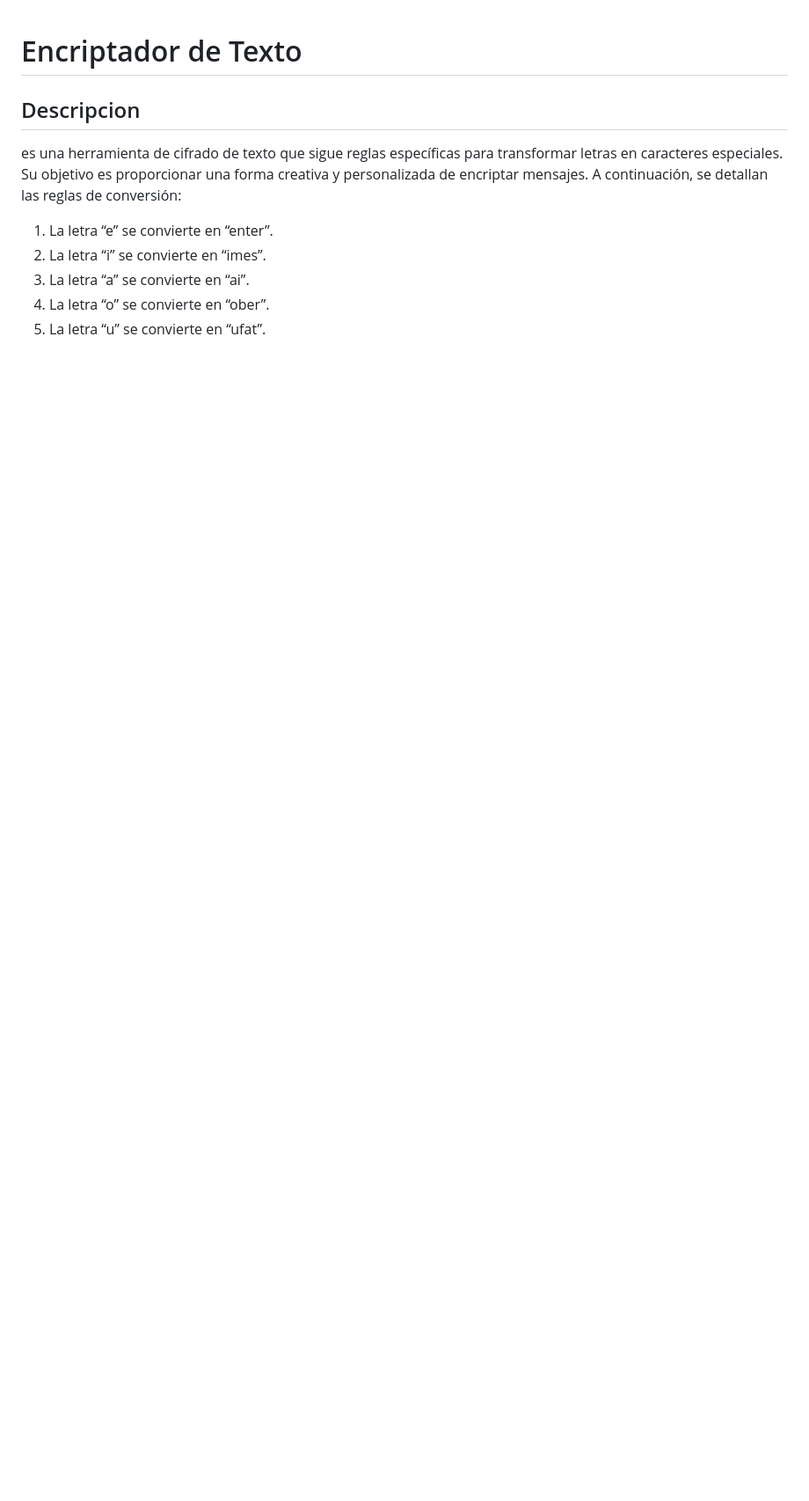
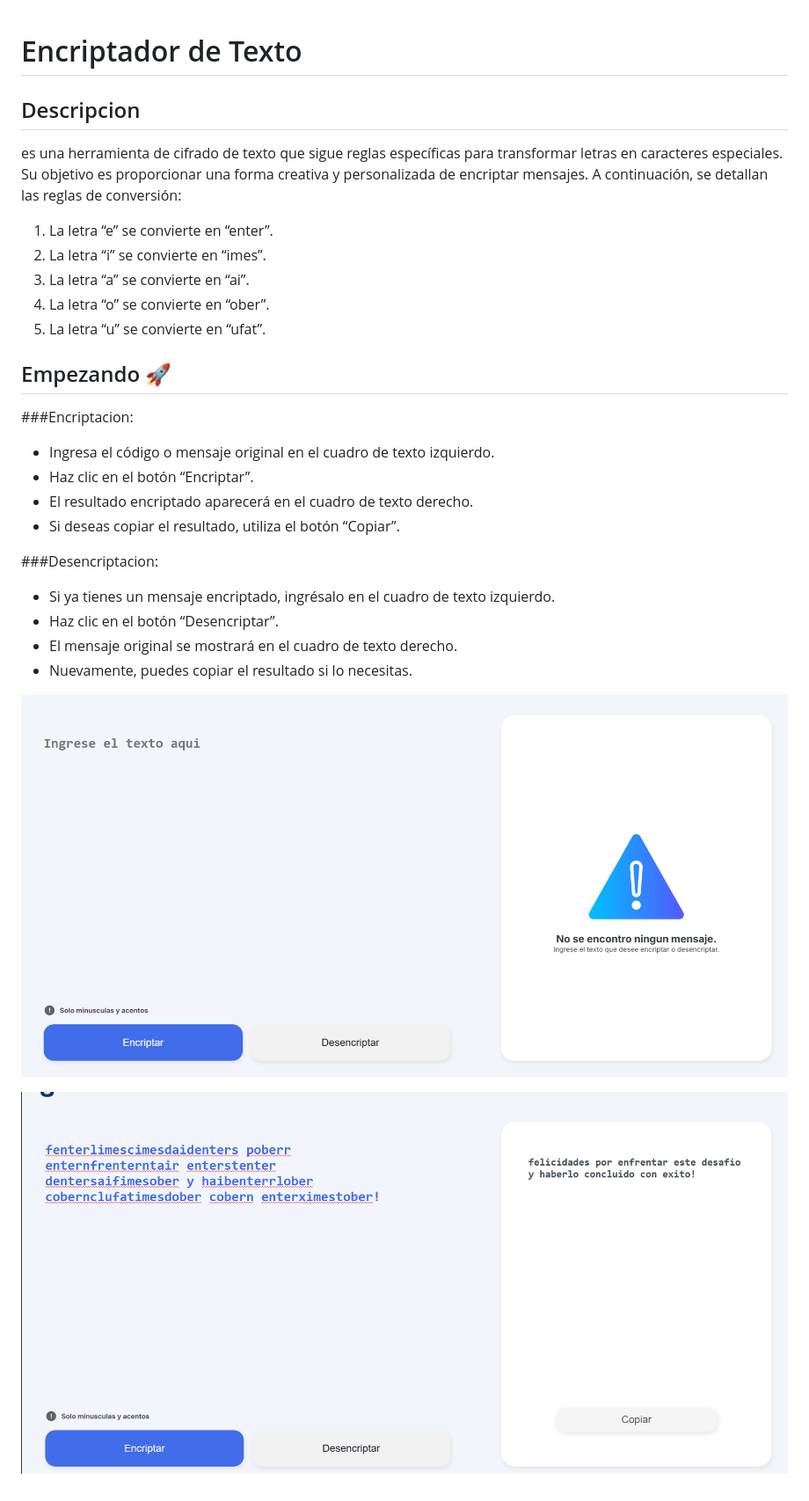
Before and after one commit to nico-romero1096/Decodificador-De-Texto, a Markdown page: readme.md, the part around the change. Shown: that part at 88% size. Drawn GitHub-style; pictures changed too: assets/Encriptador.png (added), assets/Encriptador2.png (added); blank space fills up the shorter version.

Commit message:
Modificacion de readme

```diff
--- a/readme.md
+++ b/readme.md
@@ -9,3 +9,25 @@ es una herramienta de cifrado de texto que sigue reglas específicas para transf
 3. La letra “a” se convierte en “ai”.
 4. La letra “o” se convierte en “ober”.
 5. La letra “u” se convierte en “ufat”.
+
+
+## Empezando 🚀
+
+###Encriptacion:
+
+- Ingresa el código o mensaje original en el cuadro de texto izquierdo.
+- Haz clic en el botón “Encriptar”.
+- El resultado encriptado aparecerá en el cuadro de texto derecho.
+- Si deseas copiar el resultado, utiliza el botón “Copiar”.
+
+
+###Desencriptacion:
+
+- Si ya tienes un mensaje encriptado, ingrésalo en el cuadro de texto izquierdo.
+- Haz clic en el botón “Desencriptar”.
+- El mensaje original se mostrará en el cuadro de texto derecho.
+- Nuevamente, puedes copiar el resultado si lo necesitas.
+
+![Encriptador sin texto](/assets/Encriptador.png)
+
+![Desencriptacion de texto](/assets/Encriptador2.png)
```
